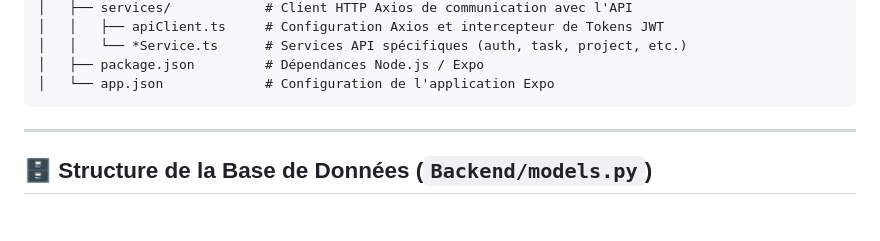
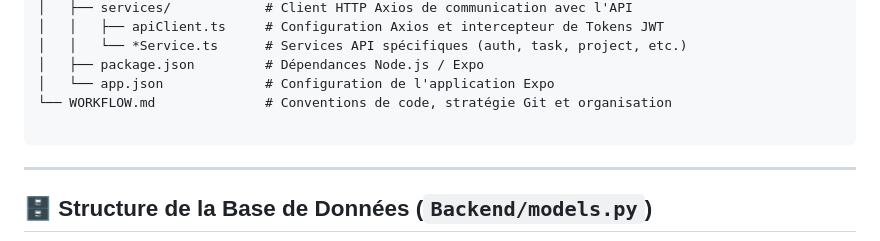
Before and after one commit to Alonesmart/TASKMANAGER, a Markdown page: contexte.md, the part around the change. Rendered like a GitHub page; blank space fills up the shorter version.

Commit message:
docs(root): define workflow and update project context

````diff
--- a/contexte.md
+++ b/contexte.md
@@ -49,6 +49,8 @@ TaskManager licence/
 │   │   └── *Service.ts      # Services API spécifiques (auth, task, project, etc.)
 │   ├── package.json         # Dépendances Node.js / Expo
 │   └── app.json             # Configuration de l'application Expo
+└── WORKFLOW.md              # Conventions de code, stratégie Git et organisation
+
 ```
 
 ---
````
Also changed, not shown: WORKFLOW.md (added, +68 -0 lines), demarche.md (+1 -1 lines).
